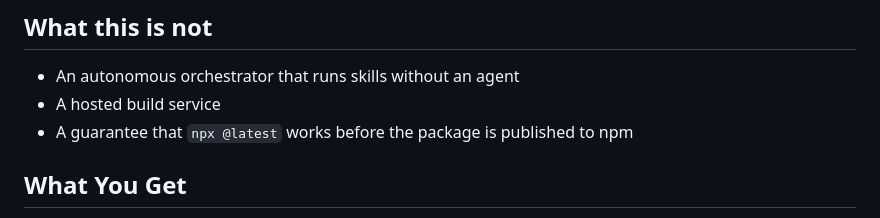
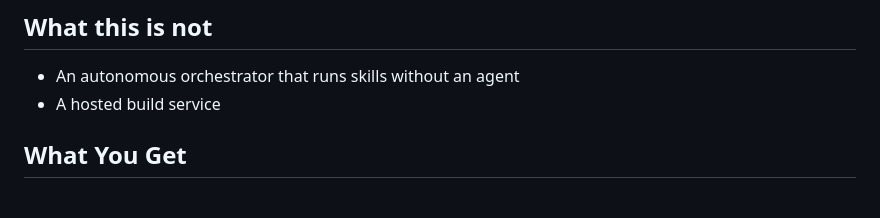
Before and after one commit to sushilduseja/fabrica-skills, a Markdown page: README.md, the part around the change. Drawn GitHub-style.

Commit message:
docs: fix stale command names, remove pre-publish disclaimer, clarify pre-1.0 skill ids in CONTEXT.md

```diff
--- a/README.md
+++ b/README.md
@@ -14,7 +14,6 @@ This is a skills-only repository. It is not a runtime, SaaS, queue, deploy tool,
 
 - An autonomous orchestrator that runs skills without an agent
 - A hosted build service
-- A guarantee that `npx @latest` works before the package is published to npm
 
 ## What You Get
 
```
Also changed, not shown: CONTEXT.md (+2 -0 lines).
